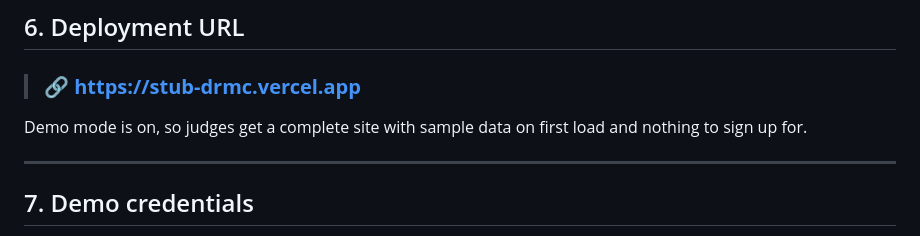
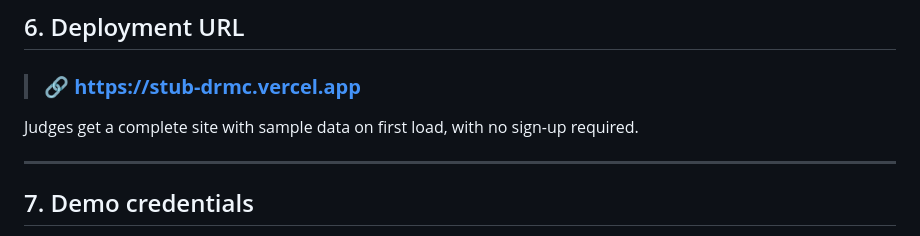
Before and after one commit to tahsanmasum/Stub, a Markdown page: README.md, the part around the change. Drawn GitHub-style.

```diff
--- a/README.md
+++ b/README.md
@@ -502,7 +502,7 @@ If Firebase fails to start for any reason, the app falls back to demo mode inste
 
 > ### 🔗 **https://stub-drmc.vercel.app**
 
-Demo mode is on, so judges get a complete site with sample data on first load and nothing to sign up for.
+Judges get a complete site with sample data on first load, with no sign-up required.
 
 ---
 
```
